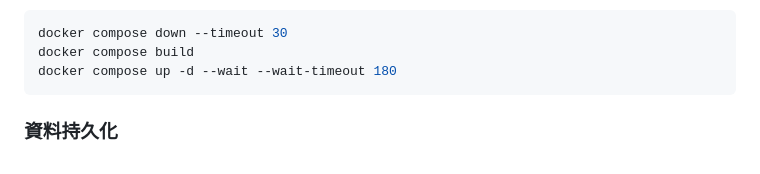
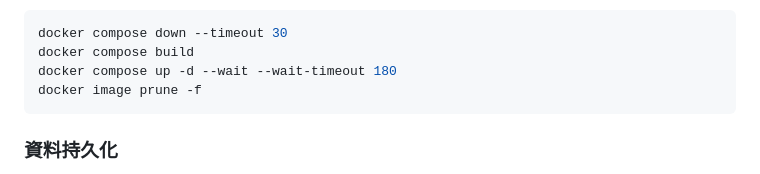
Before and after one commit to gaespa007648/data-monitor-platform, a Markdown page: README.md, the part around the change. Rendered like a GitHub page.

Commit message:
README prune resource

````diff
--- a/README.md
+++ b/README.md
@@ -93,6 +93,7 @@ docker compose up -d --wait --wait-timeout 180
 docker compose down --timeout 30
 docker compose build
 docker compose up -d --wait --wait-timeout 180
+docker image prune -f
 ```
 
 ### 資料持久化
````
